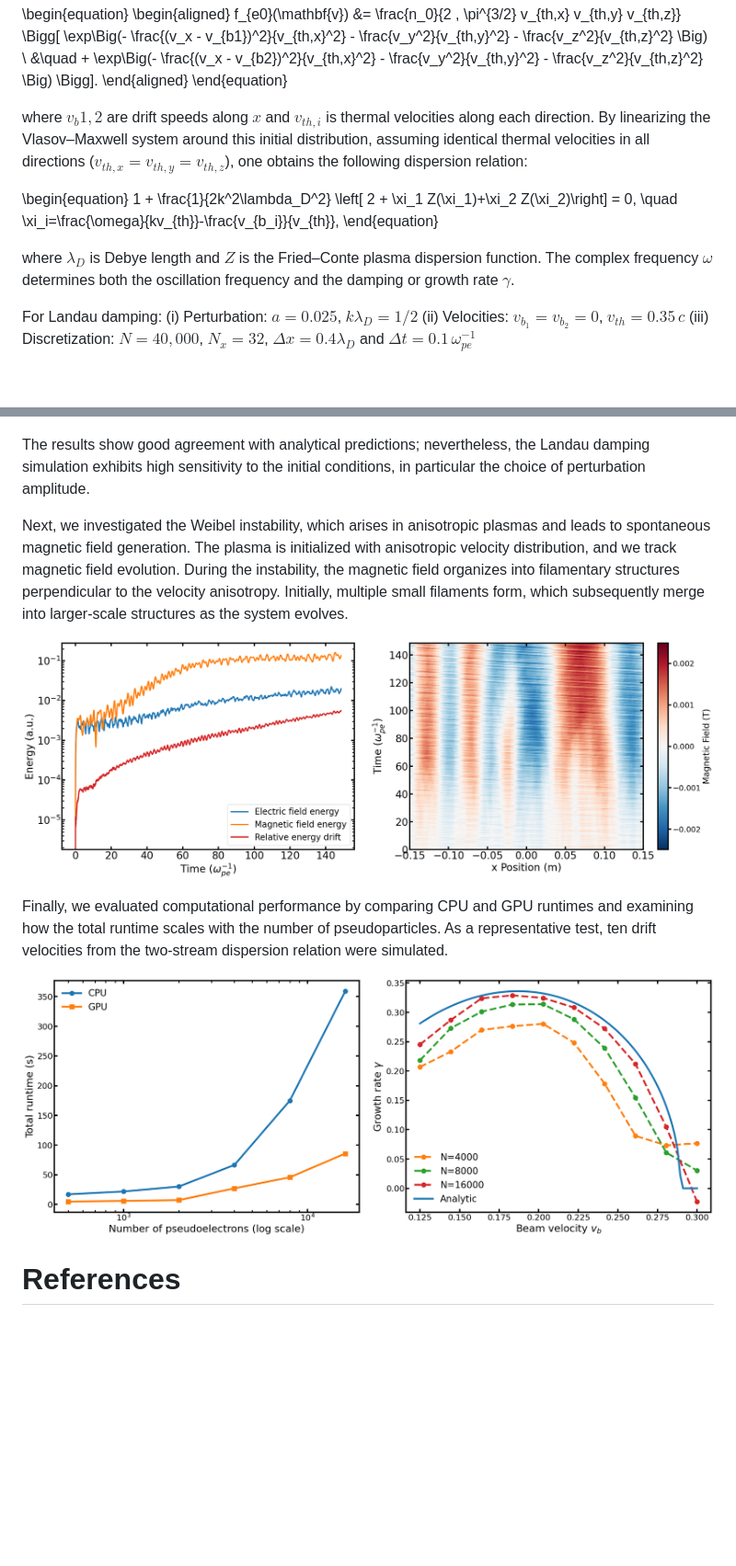
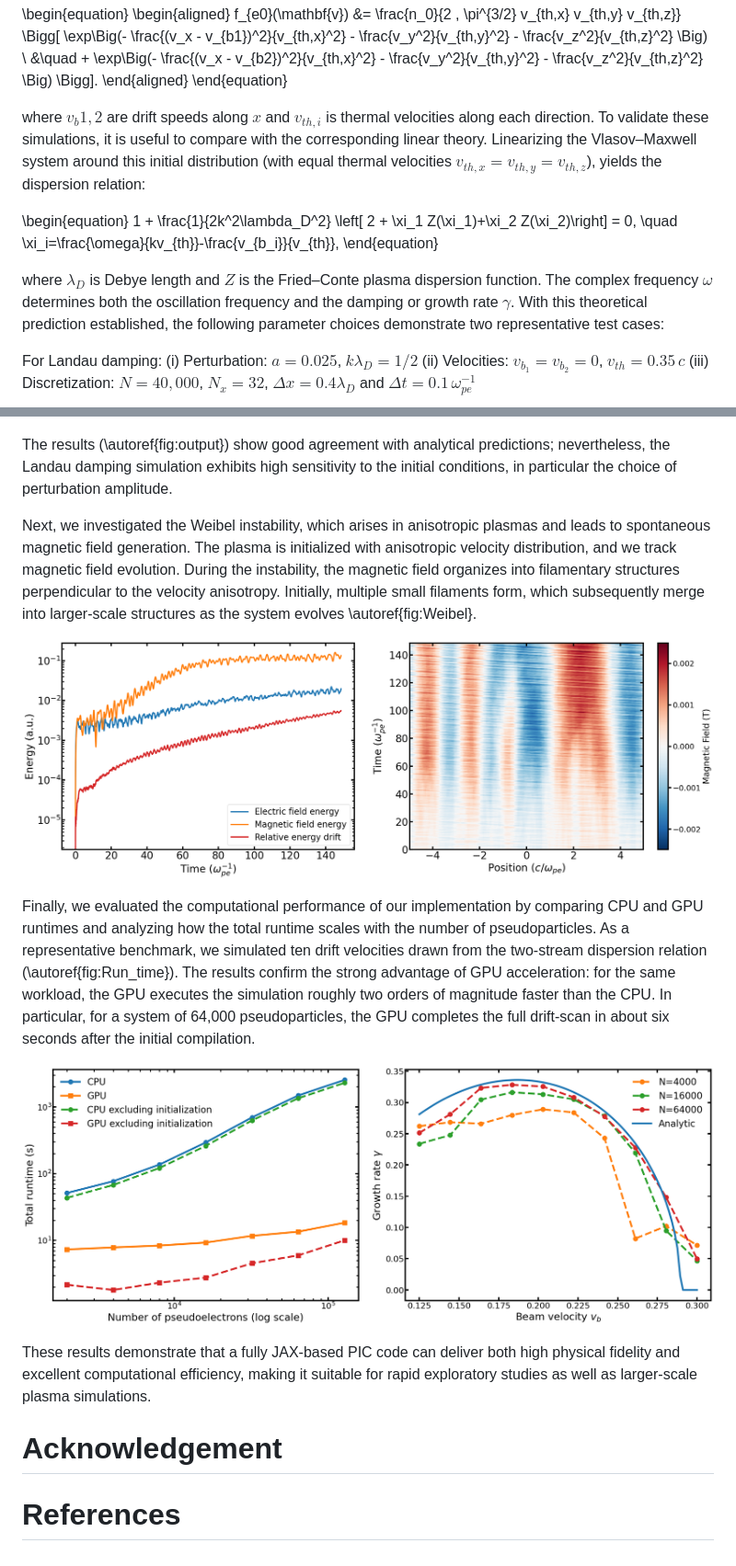
Before and after one commit to uwplasma/JAX-in-Cell, a Markdown page: paper.md, 2 parts joined by grey strips. Shown at 92% size. GitHub-like rendering; pictures changed too: figs/Run_time.png, figs/Weibel.png; blank space fills up the shorter version.

```diff
--- a/paper.md
+++ b/paper.md
@@ -89,7 +83,7 @@ f_{e0}(\mathbf{v}) &= \frac{n_0}{2 \, \pi^{3/2} v_{th,x} v_{th,y} v_{th,z}}
 \end{aligned}
 \end{equation}
 
-where $v_b1,2$ are drift speeds along $x$ and $v_{th,i}$ is thermal velocities along each direction. By linearizing the Vlasov–Maxwell system around this initial distribution, assuming identical thermal velocities in all directions ($v_{th,x}=v_{th,y}=v_{th,z}$), one obtains the following dispersion relation:
+where $v_b{1,2}$ are drift speeds along $x$ and $v_{th,i}$ is thermal velocities along each direction. To validate these simulations, it is useful to compare with the corresponding linear theory. Linearizing the Vlasov–Maxwell system around this initial distribution (with equal thermal velocities $v_{th,x}=v_{th,y}=v_{th,z}$), yields the dispersion relation:
 
 \begin{equation}
 1 + \frac{1}{2k^2\lambda_D^2}
@@ -97,7 +91,7 @@ where $v_b1,2$ are drift speeds along $x$ and $v_{th,i}$ is thermal velocities a
 \xi_i=\frac{\omega}{kv_{th}}-\frac{v_{b_i}}{v_{th}},
 \end{equation}
 
-where $\lambda_D$ is Debye length and $Z$ is the Fried–Conte plasma dispersion function. The complex frequency $\omega$ determines both the oscillation frequency and the damping or growth rate $\gamma$.
+where $\lambda_D$ is Debye length and $Z$ is the Fried–Conte plasma dispersion function. The complex frequency $\omega$ determines both the oscillation frequency and the damping or growth rate $\gamma$. With this theoretical prediction established, the following parameter choices demonstrate two representative test cases:
 
 For Landau damping:
 (i) Perturbation: $a = 0.025$, $k\lambda_D = 1/2$
@@ -111,15 +105,18 @@ For two-stream instability:
 
 ![Electric field energy evolution for Landau damping and two-stream instability. (a) Landau damping with analytical damping rate $\gamma = 0.153$. (b) Two-stream instability showing fitted exponential growth rate. (c–d) Relative total energy deviation $|E_{\text{total}} - E_{\text{total}}(0)| / E_{\text{total}}(0)$ demonstrating energy conservation.](figs/output.png)
 
-The results show good agreement with analytical predictions; nevertheless, the Landau damping simulation exhibits high sensitivity to the initial conditions, in particular the choice of perturbation amplitude.
+The results (\autoref{fig:output}) show good agreement with analytical predictions; nevertheless, the Landau damping simulation exhibits high sensitivity to the initial conditions, in particular the choice of perturbation amplitude.
 
-Next, we investigated the Weibel instability, which arises in anisotropic plasmas and leads to spontaneous magnetic field generation. The plasma is initialized with anisotropic velocity distribution, and we track magnetic field evolution. During the instability, the magnetic field organizes into filamentary structures perpendicular to the velocity anisotropy. Initially, multiple small filaments form, which subsequently merge into larger-scale structures as the system evolves.
+Next, we investigated the Weibel instability, which arises in anisotropic plasmas and leads to spontaneous magnetic field generation. The plasma is initialized with anisotropic velocity distribution, and we track magnetic field evolution. During the instability, the magnetic field organizes into filamentary structures perpendicular to the velocity anisotropy. Initially, multiple small filaments form, which subsequently merge into larger-scale structures as the system evolves \autoref{fig:Weibel}.
 
 ![Evolution of the magnetic field during the Weibel instability. (a) Time evolution of total magnetic field energy. (b) Spatial profile of the magnetic field.](figs/Weibel.png)
 
-Finally, we evaluated computational performance by comparing CPU and GPU runtimes and examining how the total runtime scales with the number of pseudoparticles. As a representative test, ten drift velocities from the two-stream dispersion relation were simulated.
+Finally, we evaluated the computational performance of our implementation by comparing CPU and GPU runtimes and analyzing how the total runtime scales with the number of pseudoparticles. As a representative benchmark, we simulated ten drift velocities drawn from the two-stream dispersion relation (\autoref{fig:Run_time}). The results confirm the strong advantage of GPU acceleration: for the same workload, the GPU executes the simulation roughly two orders of magnitude faster than the CPU. In particular, for a system of 64,000 pseudoparticles, the GPU completes the full drift-scan in about six seconds after the initial compilation.
 
 ![Comparison of total runtime between CPU and GPU. (b) Influence of pseudoparticle number on the two-stream instability sampling results. Growth rates extracted from exponential fits.](figs/Run_time.png)
 
+These results demonstrate that a fully JAX-based PIC code can deliver both high physical fidelity and excellent computational efficiency, making it suitable for rapid exploratory studies as well as larger-scale plasma simulations.
+
+# Acknowledgement
 
 # References
```
Also changed, not shown: other parts of paper.md (+9 -15 lines).
